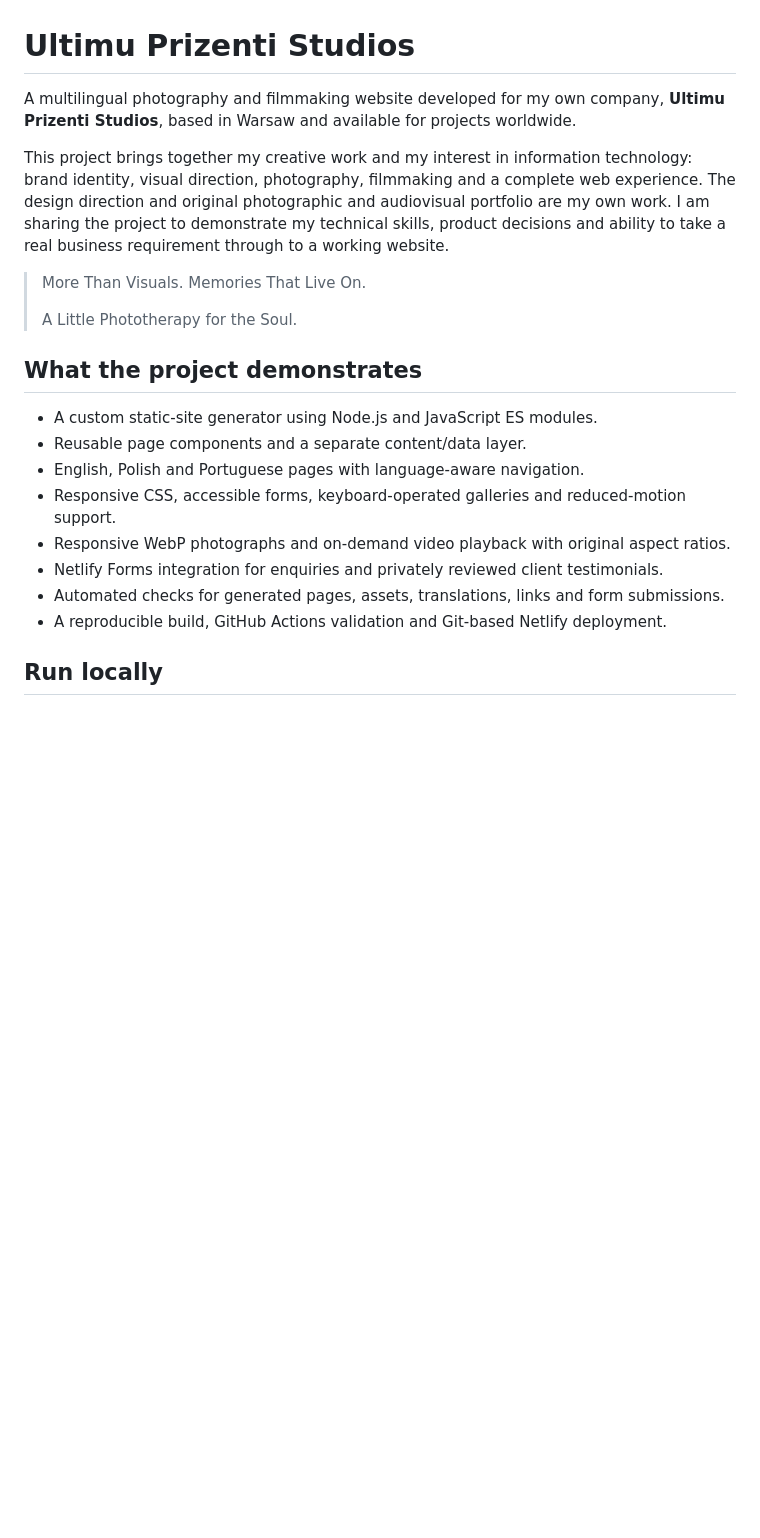
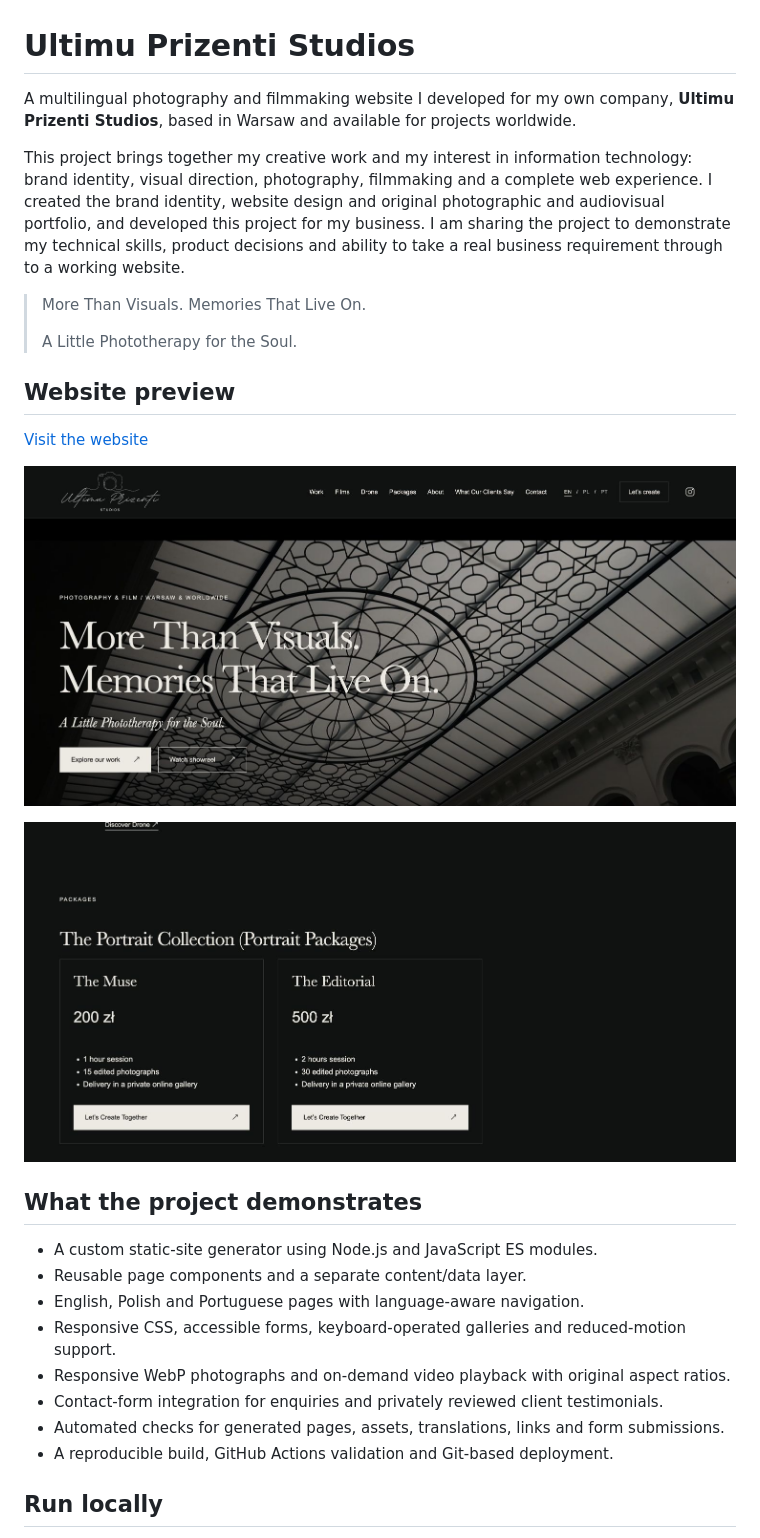
Before and after one commit to samueltexas/ultimu-prizenti-studios, a Markdown page: README.md, the part around one of its changes. GitHub-like rendering; pictures changed too: docs/screenshots/homepage.png (added), docs/screenshots/packages.png (added); blank space fills up the shorter version.

Commit message:
Refine packages, privacy and portfolio presentation

```diff
--- a/README.md
+++ b/README.md
@@ -1,18 +1,26 @@
 # Ultimu Prizenti Studios
 
-A multilingual photography and filmmaking website developed for my own company,
+A multilingual photography and filmmaking website I developed for my own company,
 **Ultimu Prizenti Studios**, based in Warsaw and available for projects worldwide.
 
 This project brings together my creative work and my interest in information
 technology: brand identity, visual direction, photography, filmmaking and a complete
-web experience. The design direction and original photographic and audiovisual
-portfolio are my own work. I am sharing the project to demonstrate my technical
+web experience. I created the brand identity, website design and original photographic and audiovisual
+portfolio, and developed this project for my business. I am sharing the project to demonstrate my technical
 skills, product decisions and ability to take a real business requirement through
 to a working website.
 
 > More Than Visuals. Memories That Live On.
 >
 > A Little Phototherapy for the Soul.
+
+## Website preview
+
+[Visit the website](https://ultimuprizenti.netlify.app/en/)
+
+![Homepage — Ultimu Prizenti Studios](docs/screenshots/homepage.png)
+
+![Photography and film packages](docs/screenshots/packages.png)
 
 ## What the project demonstrates
 
@@ -21,9 +29,9 @@ to a working website.
 - English, Polish and Portuguese pages with language-aware navigation.
 - Responsive CSS, accessible forms, keyboard-operated galleries and reduced-motion support.
 - Responsive WebP photographs and on-demand video playback with original aspect ratios.
-- Netlify Forms integration for enquiries and privately reviewed client testimonials.
+- Contact-form integration for enquiries and privately reviewed client testimonials.
 - Automated checks for generated pages, assets, translations, links and form submissions.
-- A reproducible build, GitHub Actions validation and Git-based Netlify deployment.
+- A reproducible build, GitHub Actions validation and Git-based deployment.
 
 ## Run locally
 
```
Also changed, not shown: other parts of README.md (+10 -20 lines), MANUAL.md (deleted, +0 -147 lines), docs/CONTEUDOS.md (deleted, +0 -29 lines), docs/PROJECT.md (deleted, +0 -117 lines), docs/PUBLICAR.md (deleted, +0 -27 lines), 9 other files.
